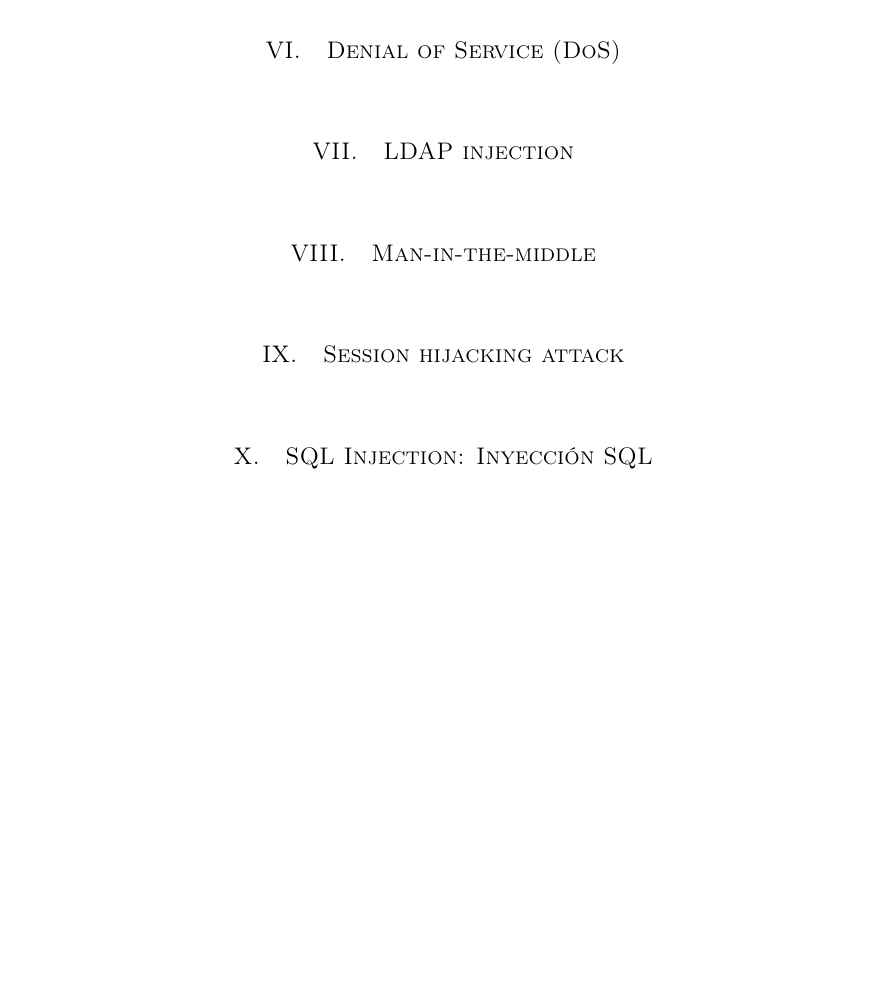
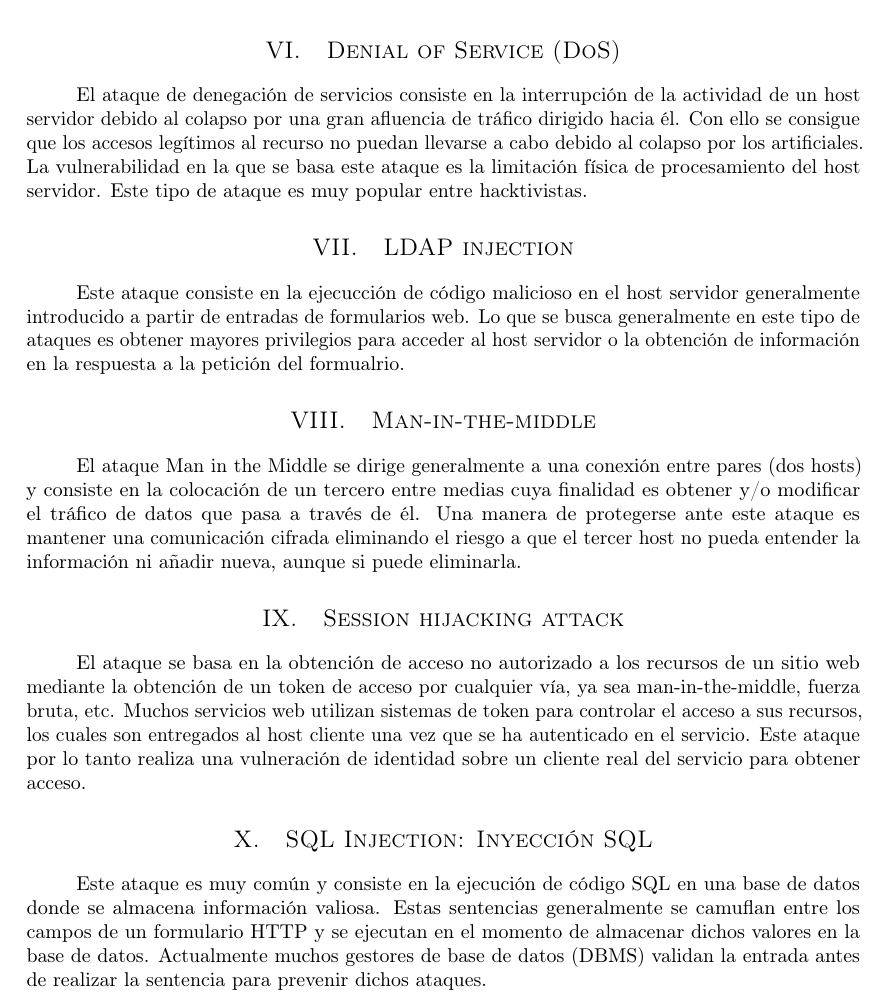
Before and after one commit to garciparedes/security-attack-definitions, a LaTeX document (article.tex): part of page 2 of 2, cut so that both start at the same text, the shorter picture padded with empty space. Compiled offline with pdfLaTeX.

Commit message:
Worked on definitions

```diff
--- a/article.tex
+++ b/article.tex
@@ -83,22 +83,27 @@
 
     \section{Denial of Service (DoS)}
         \paragraph{}
+		El ataque de denegación de servicios consiste en la interrupción de la actividad de un host servidor debido al colapso por una gran afluencia de tráfico dirigido hacia él. Con ello se consigue que los accesos legítimos al recurso no puedan llevarse a cabo debido al colapso por los artificiales. La vulnerabilidad en la que se basa este ataque es la limitación física de procesamiento del host servidor. Este tipo de ataque es muy popular entre hacktivistas.
 
 
     \section{LDAP injection}
         \paragraph{}
+		Este ataque consiste en la ejecucción de código malicioso en el host servidor generalmente introducido a partir de entradas de formularios web. Lo que se busca generalmente en este tipo de ataques es obtener mayores privilegios para acceder al host servidor o la obtención de información en la respuesta a la petición del formualrio.
 
 
     \section{Man-in-the-middle}
         \paragraph{}
+		El ataque Man in the Middle se dirige generalmente a una conexión entre pares (dos hosts) y consiste en la colocación de un tercero entre medias cuya finalidad es obtener y/o modificar el tráfico de datos que pasa a través de él. Una manera de protegerse ante este ataque es mantener una comunicación cifrada eliminando el riesgo a que el tercer host no pueda entender la información ni añadir nueva, aunque si puede eliminarla.
 
 
     \section{Session hijacking attack}
         \paragraph{}
+		El ataque se basa en la obtención de acceso no autorizado a los recursos de un sitio web mediante la obtención de un token de acceso por cualquier vía, ya sea man-in-the-middle, fuerza bruta, etc. Muchos servicios web utilizan sistemas de token para controlar el acceso a sus recursos, los cuales son entregados al host cliente una vez que se ha autenticado en el servicio. Este ataque por lo tanto realiza una vulneración de identidad sobre un cliente real del servicio para obtener acceso.
 
 
     \section{SQL Injection: Inyección SQL}
         \paragraph{}
+		Este ataque es muy común y consiste en la ejecución de código SQL en una base de datos donde se almacena información valiosa. Estas sentencias generalmente se camuflan entre los campos de un formulario HTTP y se ejecutan en el momento de almacenar dichos valores en la base de datos. Actualmente muchos gestores de base de datos (DBMS) validan la entrada antes de realizar la sentencia para prevenir dichos ataques.
 
 
 \end{document}
```
Also changed, not shown: article.pdf.
